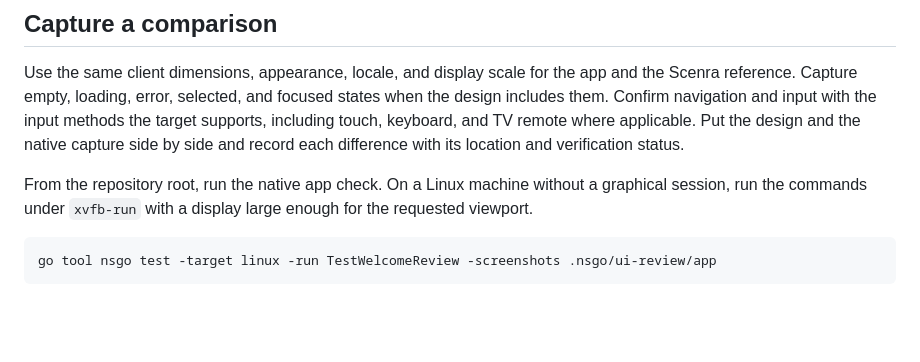
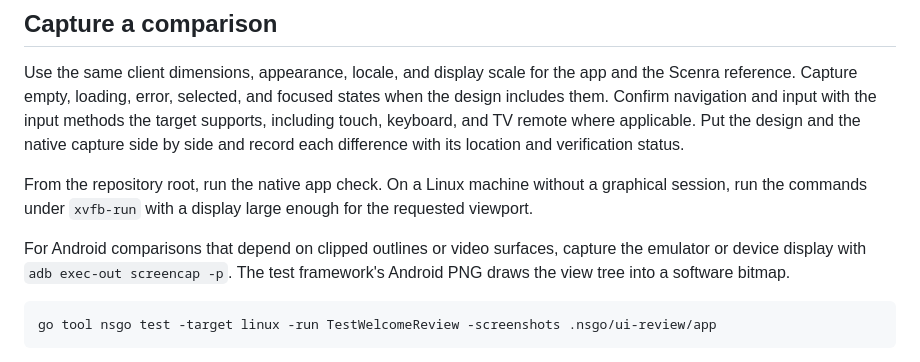
Before and after one commit to vicnoah/waygu-video, a Markdown page: docs/ui-review/README.md, the part around the change. Drawn GitHub-style; blank space fills up the shorter version.

Commit message:
Record Android storage appearance from the device display

````diff
--- a/docs/ui-review/README.md
+++ b/docs/ui-review/README.md
@@ -40,6 +40,8 @@ The [screen inventory](screens.md) tracks each Scenra design variant and its pan
 Use the same client dimensions, appearance, locale, and display scale for the app and the Scenra reference. Capture empty, loading, error, selected, and focused states when the design includes them. Confirm navigation and input with the input methods the target supports, including touch, keyboard, and TV remote where applicable. Put the design and the native capture side by side and record each difference with its location and verification status.
 
 From the repository root, run the native app check. On a Linux machine without a graphical session, run the commands under `xvfb-run` with a display large enough for the requested viewport.
+
+For Android comparisons that depend on clipped outlines or video surfaces, capture the emulator or device display with `adb exec-out screencap -p`. The test framework's Android PNG draws the view tree into a software bitmap.
 
 ```sh
 go tool nsgo test -target linux -run TestWelcomeReview -screenshots .nsgo/ui-review/app
````
Also changed, not shown: docs/ui-review/storage-downloads.md (+1 -1 lines), integration/servers/TESTING.md (+7 -0 lines), docs/ui-review/images/storage-expired-android.png, 1 other file.
